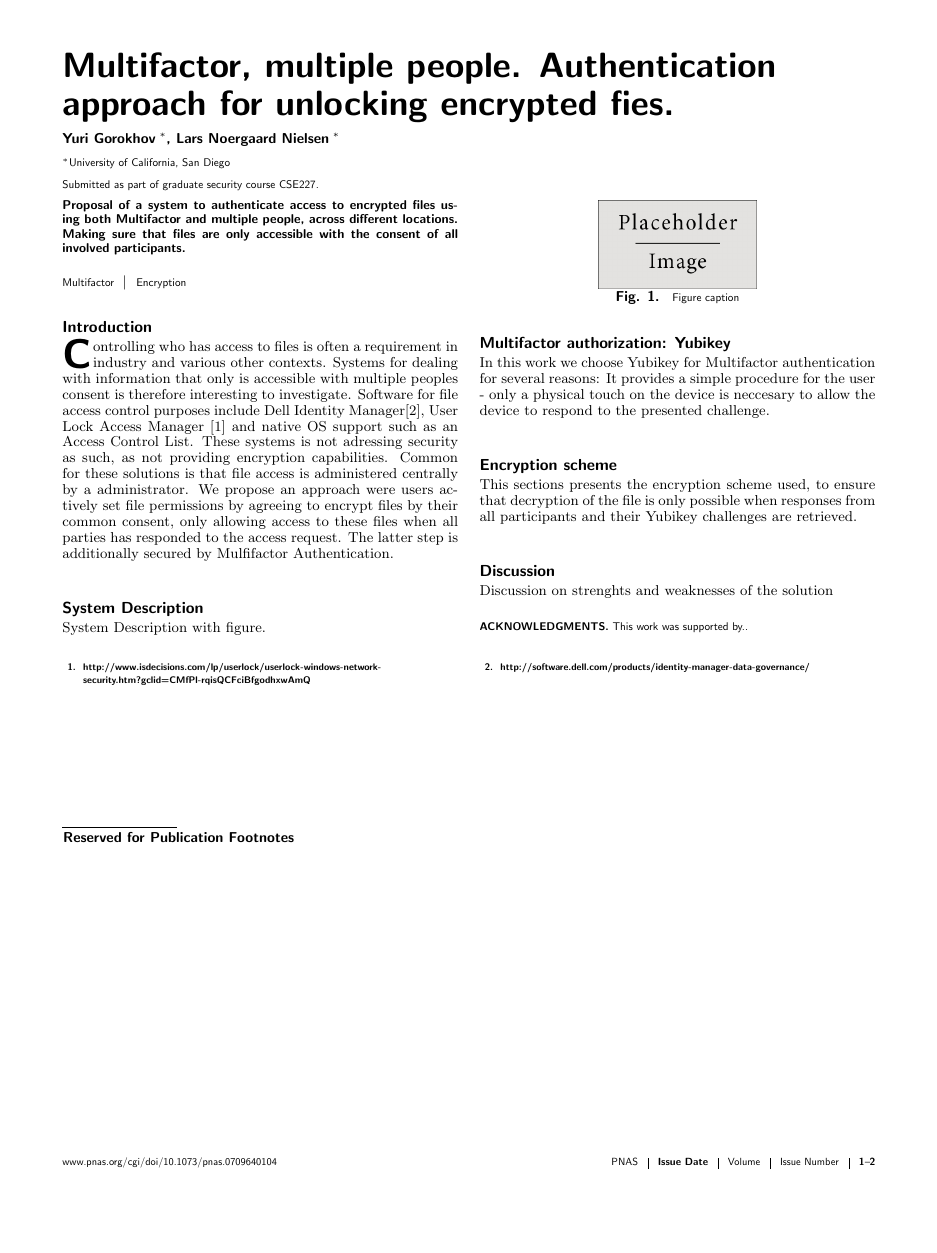
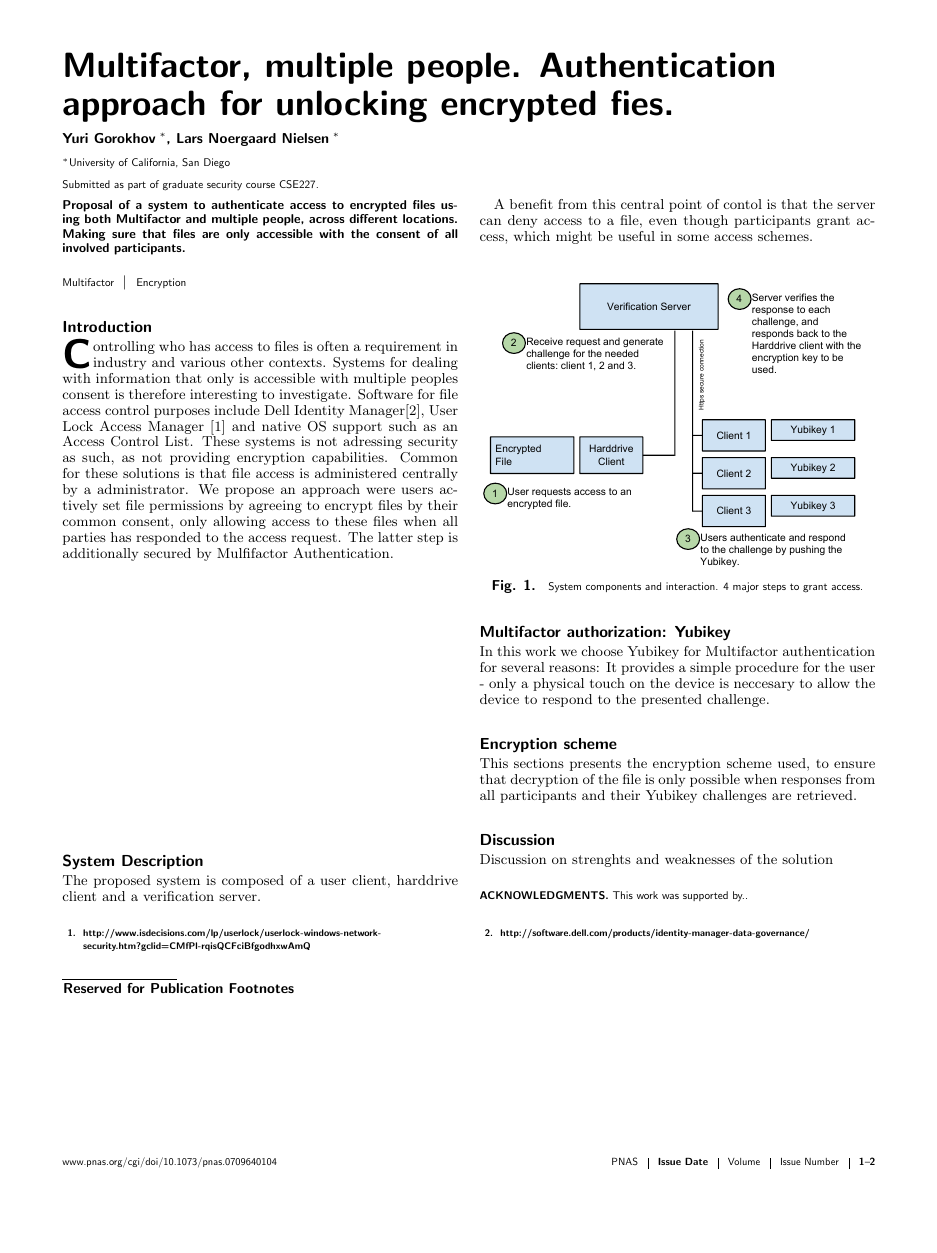
Before and after one commit to yurigorokhov/MFAYubiCrypt, a LaTeX document (Paper/PNASTMPL.tex): page 1 of 2. Compiled offline with pdfLaTeX.

Commit message:
Added system figure to tex

```diff
--- a/Paper/PNASTMPL.tex
+++ b/Paper/PNASTMPL.tex
@@ -203,11 +203,13 @@ Proposal of a system to authenticate access to encrypted files using both Multif
 
 \section{System Description}
 
-System Description with figure.
+The proposed system is composed of a user client, harddrive client and a verification server.
+
+A benefit from this central point of contol is that the server can deny access to a file, even though participants grant access, which might be useful in some access schemes.
 
 \begin{figure}[h]
-\centerline{\includegraphics[width=0.4\linewidth]{placeholder.jpg}}
-\caption{Figure caption}\label{placeholder}
+\centerline{\includegraphics[width=\linewidth]{SystemFigure.pdf}}
+\caption{System components and interaction. 4 major steps to grant access.}\label{systemfigure}
 \end{figure}
 
 \section{Multifactor authorization: Yubikey}
```
Also changed, not shown: Paper/PNASTMPL.pdf, Paper/SystemFigure.pdf (added).
